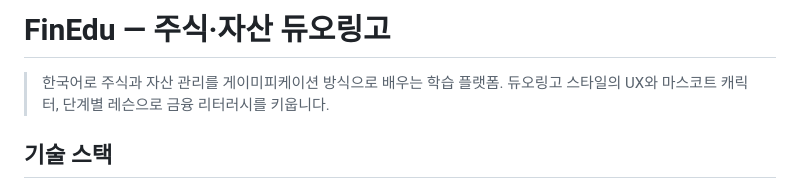
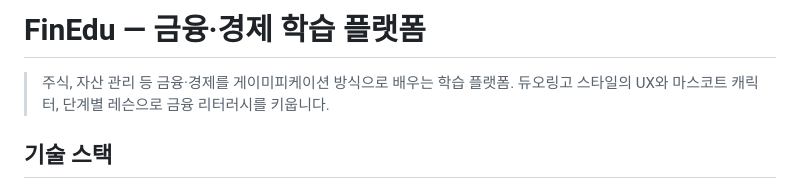
Before and after one commit to cau-citcwalker/StdWebTech, a Markdown page: README.md, the part around the change. Drawn GitHub-style.

```diff
--- a/README.md
+++ b/README.md
@@ -1,6 +1,6 @@
-# FinEdu — 주식·자산 듀오링고
+# FinEdu — 금융·경제 학습 플랫폼
 
-> 한국어로 주식과 자산 관리를 게이미피케이션 방식으로 배우는 학습 플랫폼.
+> 주식, 자산 관리 등 금융·경제를 게이미피케이션 방식으로 배우는 학습 플랫폼.
 > 듀오링고 스타일의 UX와 마스코트 캐릭터, 단계별 레슨으로 금융 리터러시를 키웁니다.
 
 ## 기술 스택
```
